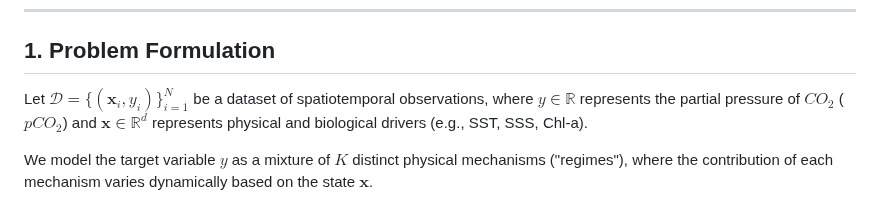
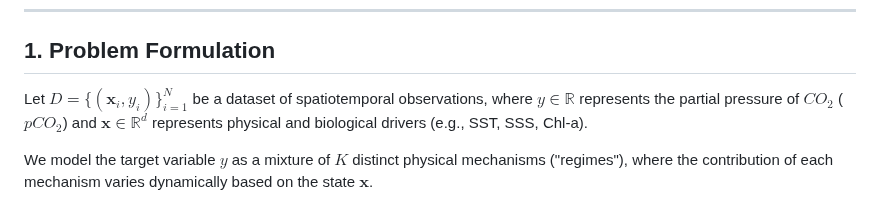
Before and after one commit to shlokkvaishnav/Null-Scaffold-Audit, a Markdown page: README.md, the part around the change. GitHub-like rendering.

Commit message:
fix readme equations

```diff
--- a/README.md
+++ b/README.md
@@ -11,7 +11,7 @@
 
 ## 1. Problem Formulation
 
-Let $\mathcal{D} = \{(\mathbf{x}_i, y_i)\}_{i=1}^N$ be a dataset of spatiotemporal observations, where $y \in \mathbb{R}$ represents the partial pressure of $CO_2$ ($pCO_2$) and $\mathbf{x} \in \mathbb{R}^d$ represents physical and biological drivers (e.g., SST, SSS, Chl-a).
+Let $D = \{ (\mathbf{x}_i, y_i) \}_{i=1}^N$ be a dataset of spatiotemporal observations, where $y \in \mathbb{R}$ represents the partial pressure of $CO_2$ ($pCO_2$) and $\mathbf{x} \in \mathbb{R}^d$ represents physical and biological drivers (e.g., SST, SSS, Chl-a).
 
 We model the target variable $y$ as a mixture of $K$ distinct physical mechanisms ("regimes"), where the contribution of each mechanism varies dynamically based on the state $\mathbf{x}$.
 
```
